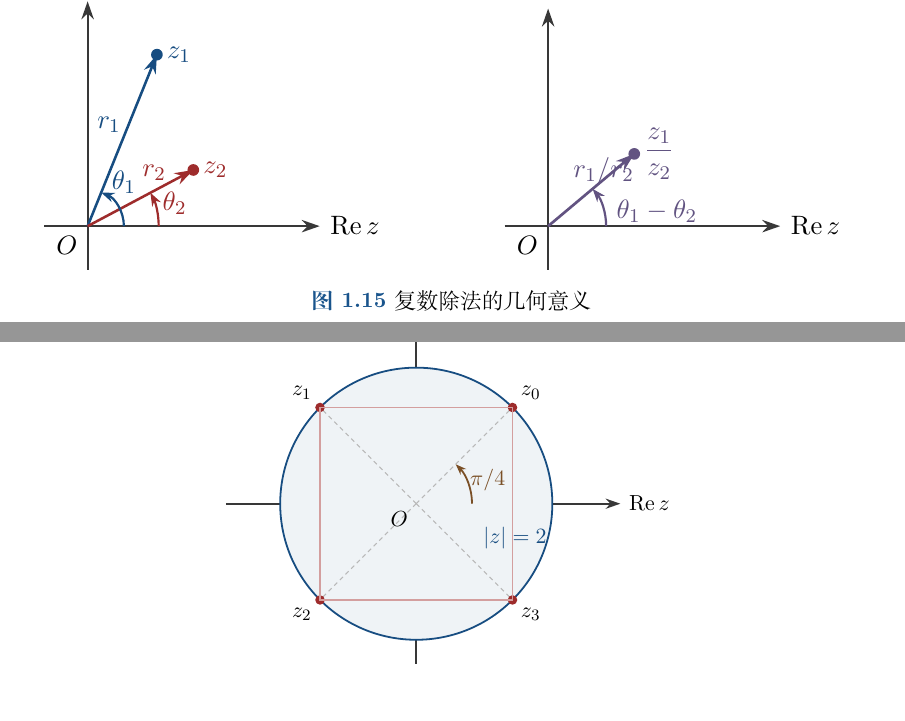
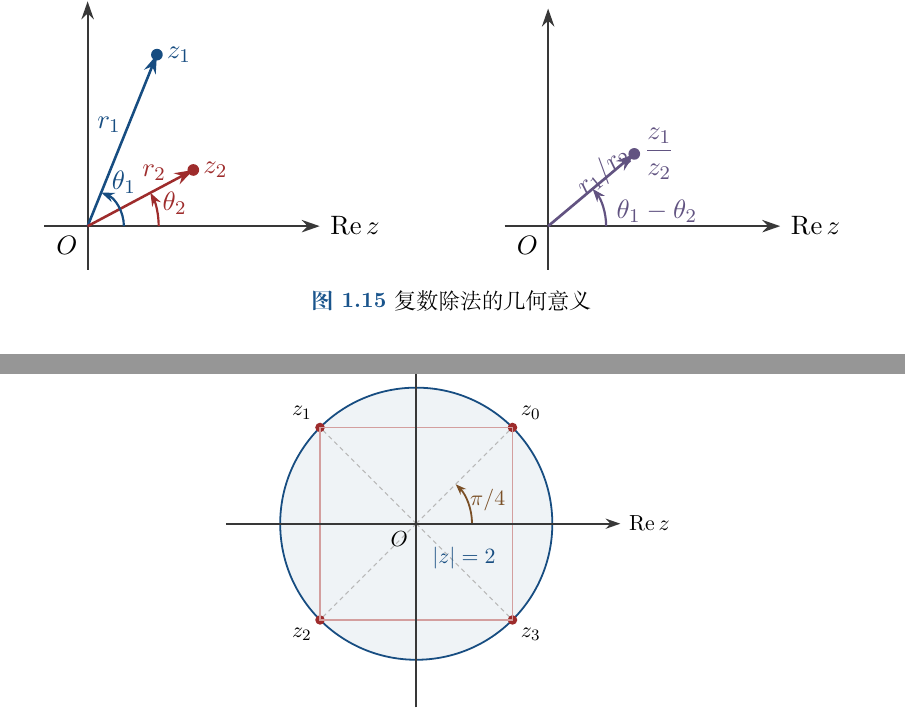
Before and after one commit to zuchengchen/math_phy, a LaTeX book (main.tex, which reads chapters/ch01.tex): two parts of pages 43 and 52 of 72, joined at a grey line, cut so that both start at the same text. Compiled offline with XeLaTeX.

```diff
--- a/chapters/ch01.tex
+++ b/chapters/ch01.tex
@@ -2098,7 +2098,7 @@
         \node[mp label, text=figpurple] at (1.5,0.2) {$\theta_1-\theta_2$};
 
         \node[mp label, right, text=figpurple] at (Q) {$\dfrac{z_1}{z_2}$};
-        \node[mp label, text=figpurple] at ($(0,0)!0.56!(Q)+(0.1,0.2)$) {$r_1/r_2$};
+        \node[mp label, text=figpurple, rotate=40] at ($(0,0)!0.56!(Q)+(0.1,0.2)$) {$r_1/r_2$};
         \node[mp label, below left] at (0,0) {$O$};
     \end{scope}
 \end{tikzpicture}
@@ -2664,8 +2662,12 @@
 
     \draw[mp angle, -{Stealth[length=1.9mm,width=1.4mm]}] (0.82,0) arc[start angle=0,end angle=45,radius=0.82];
     \node[mp label, text=figbrown] at (1.05,0.35) {$\pi/4$};
-    \node[mp label, text=figblue] at (1.45,-0.5) {$|z|=2$};
+    \node[mp label, text=figblue] at (0.7,-0.5) {$|z|=2$};
     \node[mp label, below left] at (0,0) {$O$};
+
+
+    \draw[mp axis] (-2.8,0) -- (3.0,0) node[mp label, right] {$\operatorname{Re}z$};
+    \draw[mp axis] (0,-2.7) -- (0,2.9) node[mp label, above] {$\operatorname{Im}z$};
 \end{tikzpicture}
 \caption{方程 $z^4=-16$ 的四个根}
 \label{fig:fourth-roots-minus16}
```
Also changed, not shown: chapters/ch01.tex (2 more changed lines).
